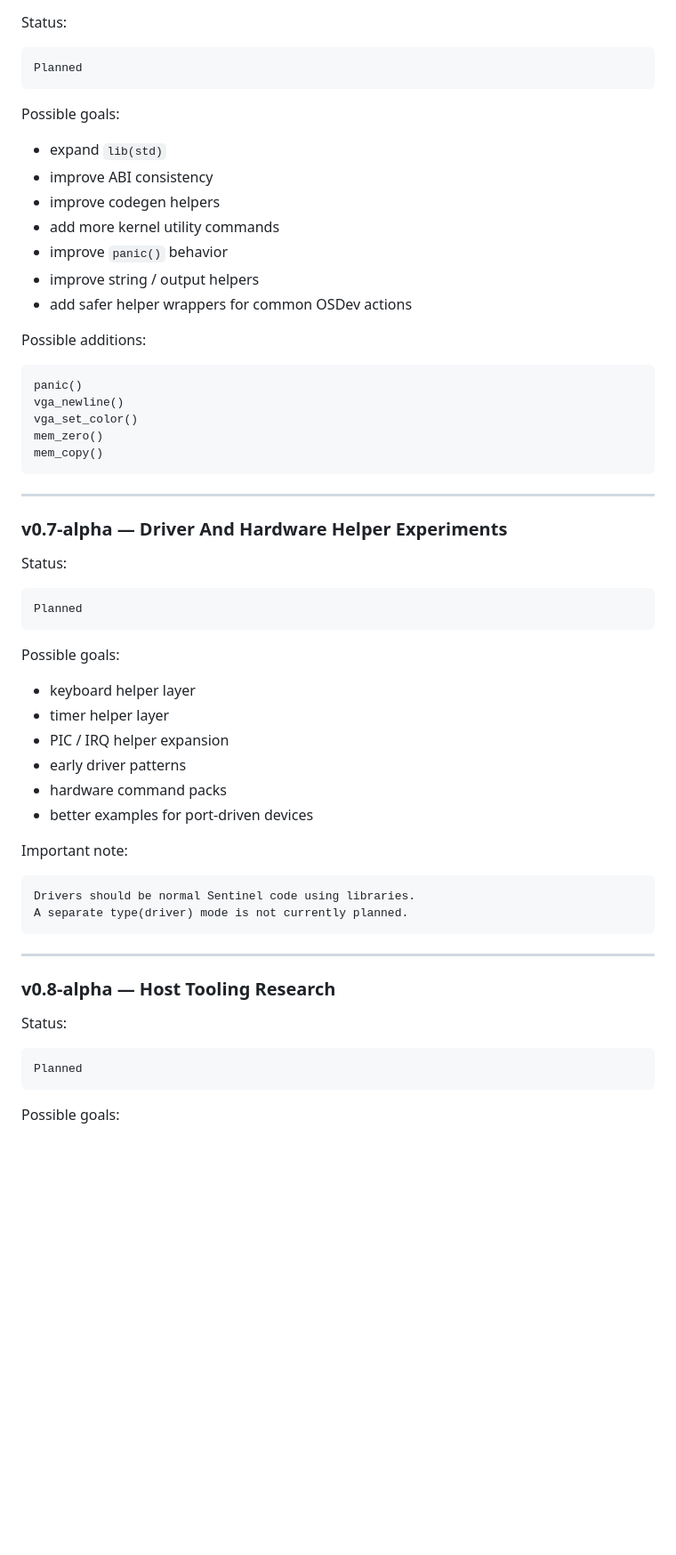
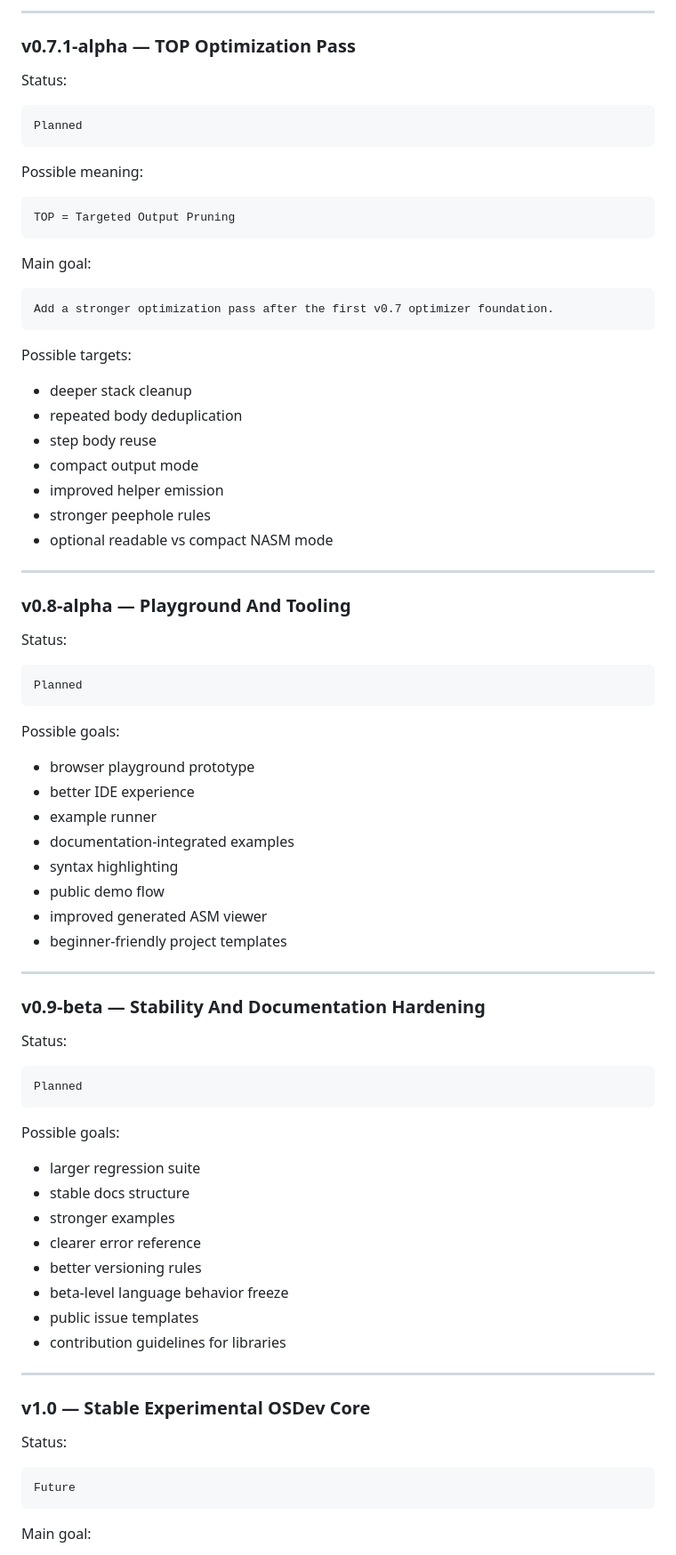
Before and after one commit to kotarimorm/SENTINEL_LANG, a Markdown page: ROADMAP.md, the part around one of its changes. Shown at 89% size. GitHub-like rendering; blank space fills up the shorter version.

````diff
--- a/ROADMAP.md
+++ b/ROADMAP.md
@@ -290,3 +401,38 @@ The website should make it easier to read.
+---
+
+### v0.7.1-alpha — TOP Optimization Pass
+
+Status:
+
+```text
+Planned
+```
+
+Possible meaning:
+
+```text
+TOP = Targeted Output Pruning
+```
+
+Main goal:
+
+```text
+Add a stronger optimization pass after the first v0.7 optimizer foundation.
+```
+
+Possible targets:
+
+- deeper stack cleanup
+- repeated body deduplication
+- step body reuse
+- compact output mode
+- improved helper emission
+- stronger peephole rules
+- optional readable vs compact NASM mode
+
+---
+
+### v0.8-alpha — Playground And Tooling
 
 Status:
 
@@ -296,27 +442,18 @@ Planned
 
 Possible goals:
 
-- expand `lib(std)`
-- improve ABI consistency
-- improve codegen helpers
-- add more kernel utility commands
-- improve `panic()` behavior
-- improve string / output helpers
-- add safer helper wrappers for common OSDev actions
-
-Possible additions:
-
-```text
-panic()
-vga_newline()
-vga_set_color()
-mem_zero()
-mem_copy()
-```
+- browser playground prototype
+- better IDE experience
+- example runner
+- documentation-integrated examples
+- syntax highlighting
+- public demo flow
+- improved generated ASM viewer
+- beginner-friendly project templates
 
 ---
 
-### v0.7-alpha — Driver And Hardware Helper Experiments
+### v0.9-beta — Stability And Documentation Hardening
 
 Status:
 
@@ -326,29 +463,24 @@ Planned
 
 Possible goals:
 
-- keyboard helper layer
-- timer helper layer
-- PIC / IRQ helper expansion
-- early driver patterns
-- hardware command packs
-- better examples for port-driven devices
-
-Important note:
-
-```text
-Drivers should be normal Sentinel code using libraries.
-A separate type(driver) mode is not currently planned.
-```
+- larger regression suite
+- stable docs structure
+- stronger examples
+- clearer error reference
+- better versioning rules
+- beta-level language behavior freeze
+- public issue templates
+- contribution guidelines for libraries
 
 ---
 
-### v0.8-alpha — Host Tooling Research
+### v1.0 — Stable Experimental OSDev Core
 
 Status:
 
 ```text
-Planned
+Future
 ```
 
-Possible goals:
+Main goal:
 
````
Also changed, not shown: other parts of ROADMAP.md (+255 -284 lines).
